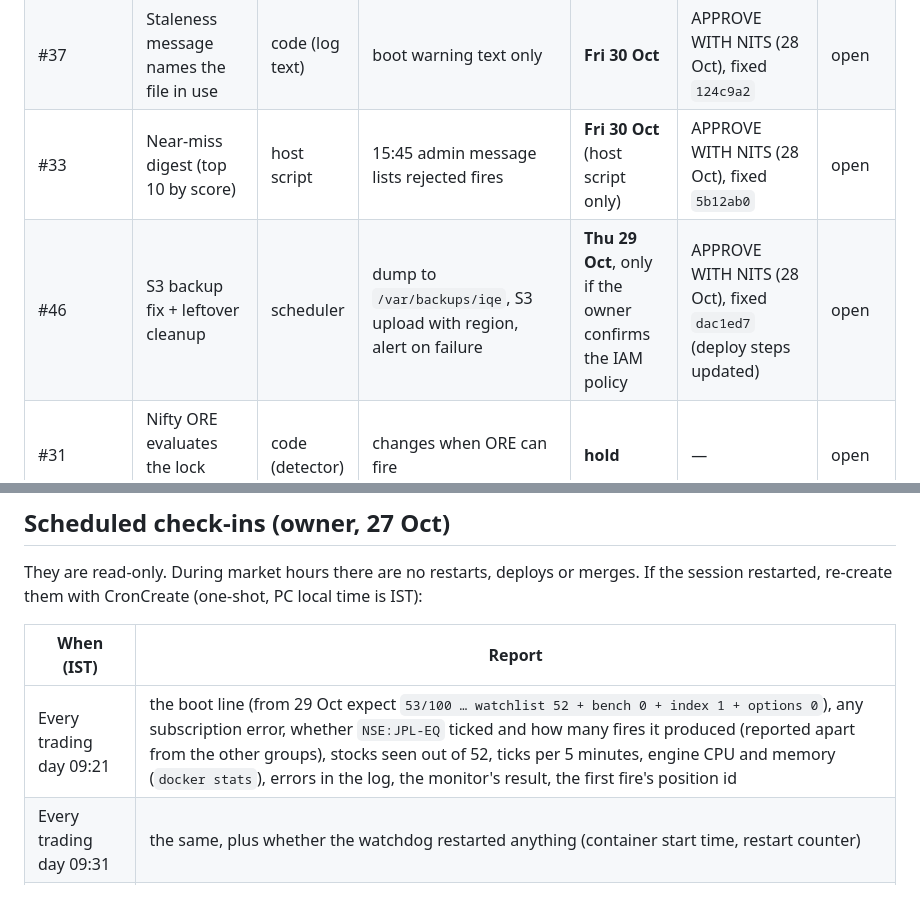
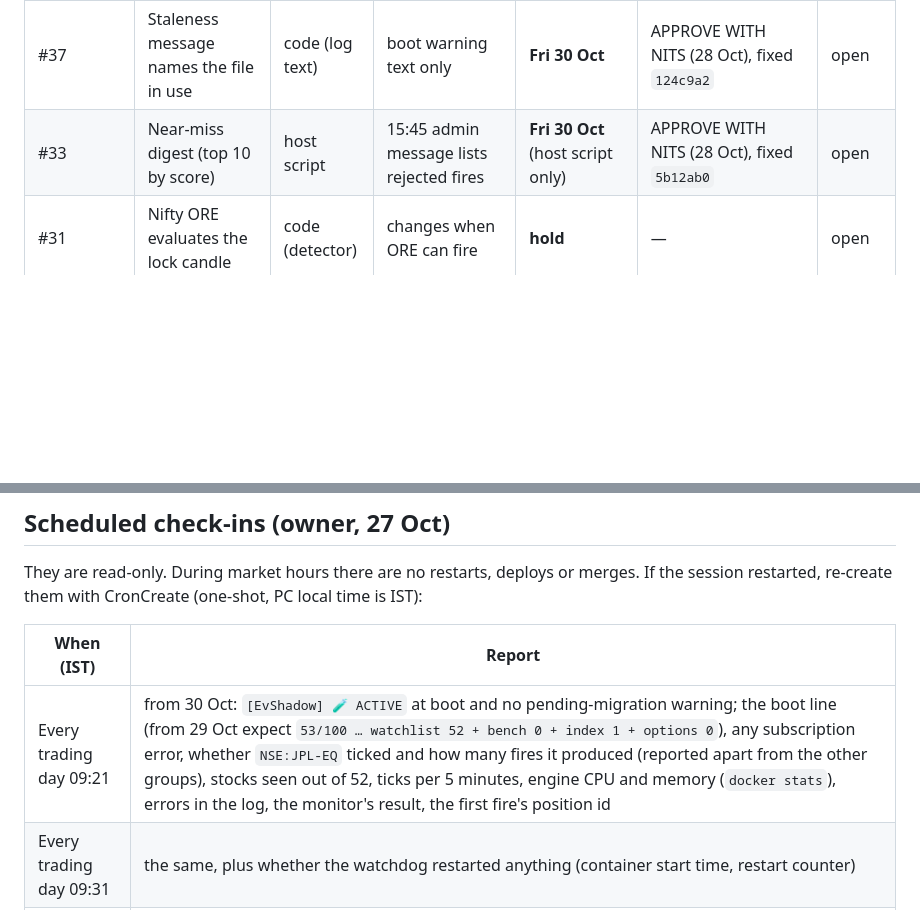
Before and after one commit to Abhishek-thakur1/insider-quant-engine, a Markdown page: HANDOFF.md, 2 parts joined by grey strips. GitHub-like rendering; blank space fills up the shorter version.

```diff
--- a/HANDOFF.md
+++ b/HANDOFF.md
@@ -73,7 +73,6 @@ Merged as docs/study only: #34, #36 (27 Oct); #35, #42, #39, #28 (28 Oct). Code
 | #38 | 36 h TTL on `vwap:*` keys | code | daily VWAP keys expire | **Fri 30 Oct** | APPROVE WITH NITS (28 Oct), fixed `ac60834` | open |
 | #37 | Staleness message names the file in use | code (log text) | boot warning text only | **Fri 30 Oct** | APPROVE WITH NITS (28 Oct), fixed `124c9a2` | open |
 | #33 | Near-miss digest (top 10 by score) | host script | 15:45 admin message lists rejected fires | **Fri 30 Oct** (host script only) | APPROVE WITH NITS (28 Oct), fixed `5b12ab0` | open |
-| #46 | S3 backup fix + leftover cleanup | scheduler | dump to `/var/backups/iqe`, S3 upload with region, alert on failure | **Thu 29 Oct**, only if the owner confirms the IAM policy | APPROVE WITH NITS (28 Oct), fixed `dac1ed7` (deploy steps updated) | open |
 | #31 | Nifty ORE evaluates the lock candle | code (detector) | changes when ORE can fire | **hold** | — | open |
 | dashboard #9 | Today: alerted vs recorded-only | frontend | Today view split | owner's word; never merge `main` 09:00–15:30 | preview verified 23 Oct | open |
 
@@ -87,7 +86,7 @@ They are read-only. During market hours there are no restarts, deploys or merges
 
 | When (IST) | Report |
 |---|---|
-| Every trading day 09:21 | the boot line (from 29 Oct expect `53/100 … watchlist 52 + bench 0 + index 1 + options 0`), any subscription error, whether `NSE:JPL-EQ` ticked and how many fires it produced (reported apart from the other groups), stocks seen out of 52, ticks per 5 minutes, engine CPU and memory (`docker stats`), errors in the log, the monitor's result, the first fire's position id |
+| Every trading day 09:21 | from 30 Oct: `[EvShadow] 🧪 ACTIVE` at boot and no pending-migration warning; the boot line (from 29 Oct expect `53/100 … watchlist 52 + bench 0 + index 1 + options 0`), any subscription error, whether `NSE:JPL-EQ` ticked and how many fires it produced (reported apart from the other groups), stocks seen out of 52, ticks per 5 minutes, engine CPU and memory (`docker stats`), errors in the log, the monitor's result, the first fire's position id |
 | Every trading day 09:31 | the same, plus whether the watchdog restarted anything (container start time, restart counter) |
 | Every trading day 15:47 | after the close: the 15:45 summary sent, the day's fires and alerts, paper trades, restarts, errors, the 15:35 export |
 
```
Also changed, not shown: other parts of HANDOFF.md (+7 -7 lines).
